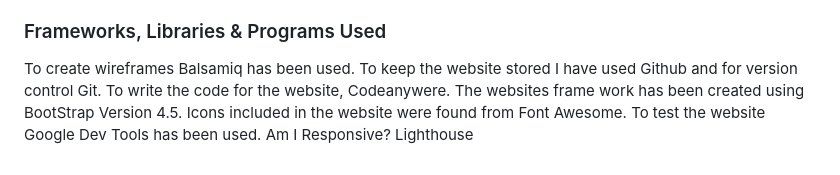
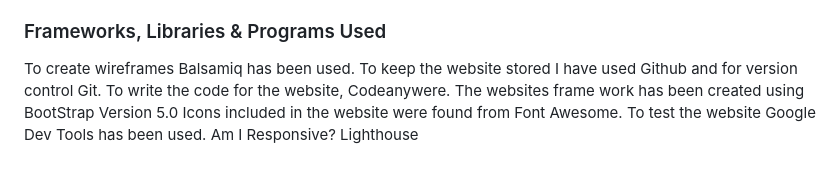
Before and after one commit to abb1273/Recipes-Good-for-Your-Soul-and-Purse, a Markdown page: README.md, the part around the change. Rendered like a GitHub page.

Commit message:
feat:added bootstrap 5.0

```diff
--- a/README.md
+++ b/README.md
@@ -138,7 +138,7 @@ HTML5 and CSS have been used to create the website.
 To create wireframes Balsamiq has been used.
 To keep the website stored I have used Github and for version control Git.
 To write the code for the website, Codeanywere.
-The websites frame work has been created using BootStrap Version 4.5.
+The websites frame work has been created using BootStrap Version 5.0
 Icons included in the website were found from Font Awesome.
 To test the website Google Dev Tools has been used.
 Am I Responsive?
```
